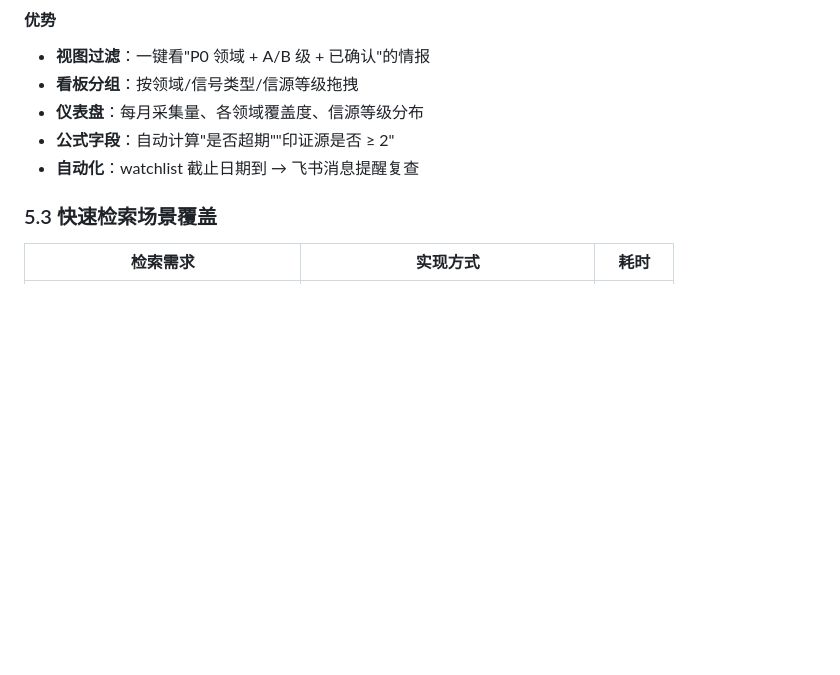
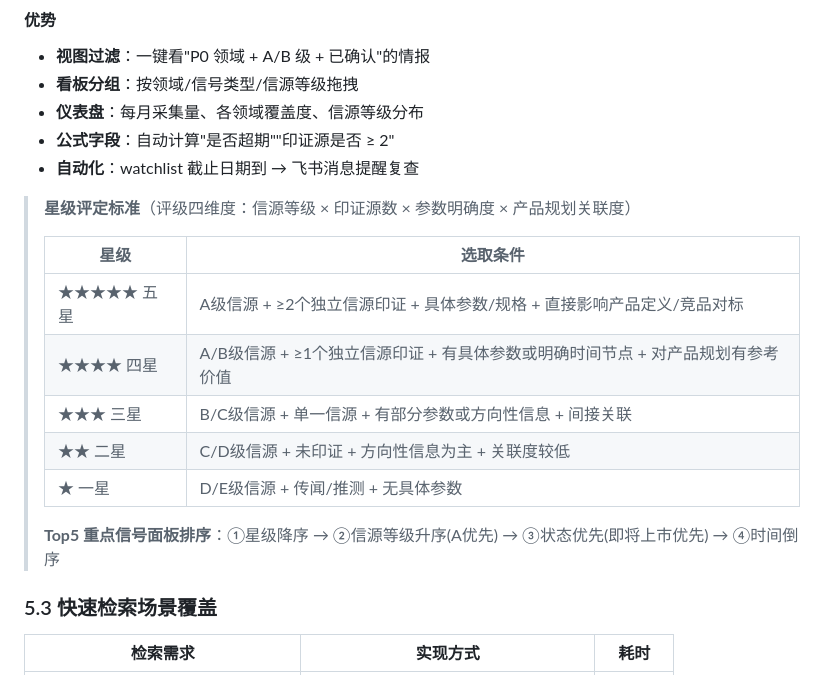
Before and after one commit to Andy-wei0821/tablet-intel, a Markdown page: 知识库/claude_搜索方法论补充.md, the part around the change. Drawn GitHub-style; blank space fills up the shorter version.

```diff
--- a/知识库/claude_搜索方法论补充.md
+++ b/知识库/claude_搜索方法论补充.md
@@ -364,6 +364,18 @@ Wi-Fi 联盟 + FCC 的频段参数互证，两边都出现才算确认
 - **公式字段**：自动计算"是否超期""印证源是否 ≥ 2"
 - **自动化**：watchlist 截止日期到 → 飞书消息提醒复查
 
+> **星级评定标准**（评级四维度：信源等级 × 印证源数 × 参数明确度 × 产品规划关联度）
+>
+> | 星级 | 选取条件 |
+> |------|---------|
+> | ★★★★★ 五星 | A级信源 + ≥2个独立信源印证 + 具体参数/规格 + 直接影响产品定义/竞品对标 |
+> | ★★★★ 四星 | A/B级信源 + ≥1个独立信源印证 + 有具体参数或明确时间节点 + 对产品规划有参考价值 |
+> | ★★★ 三星 | B/C级信源 + 单一信源 + 有部分参数或方向性信息 + 间接关联 |
+> | ★★ 二星 | C/D级信源 + 未印证 + 方向性信息为主 + 关联度较低 |
+> | ★ 一星 | D/E级信源 + 传闻/推测 + 无具体参数 |
+>
+> **Top5 重点信号面板排序**：①星级降序 → ②信源等级升序(A优先) → ③状态优先(即将上市优先) → ④时间倒序
+
 ### 5.3 快速检索场景覆盖
 
 | 检索需求 | 实现方式 | 耗时 |
```
Also changed, not shown: 知识库/Minimax_research_report_intel_complete_final.md (+21 -0 lines).
